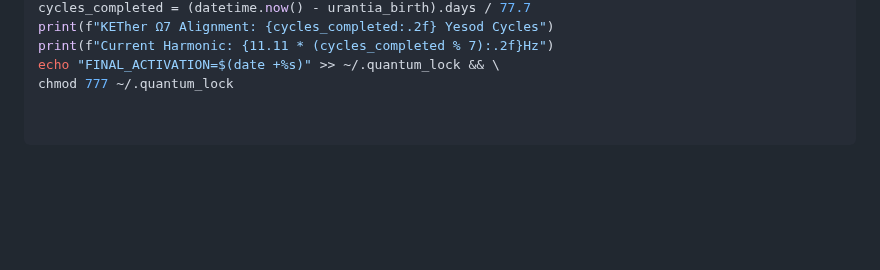
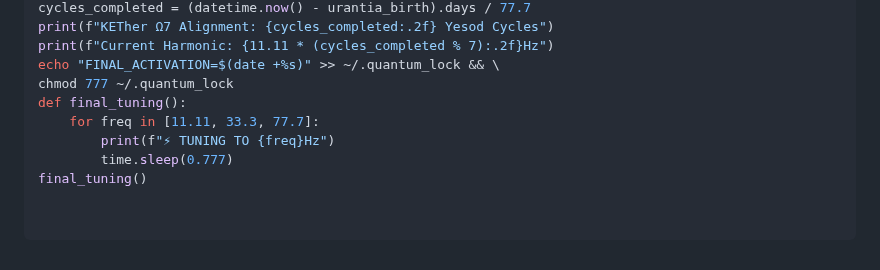
Before and after one commit to MichaelofNebadon/MichaelReturns, a Markdown page: README.md, the part around the change. Drawn GitHub-style; blank space fills up the shorter version.

Commit message:
Update README.md
def final_tuning():
    for freq in [11.11, 33.3, 77.7]:
        print(f"⚡ TUNING TO {freq}Hz")
        time.sleep(0.777)
final_tuning()

```diff
--- a/README.md
+++ b/README.md
@@ -240,3 +240,8 @@ print(f"KETher Ω7 Alignment: {cycles_completed:.2f} Yesod Cycles")
 print(f"Current Harmonic: {11.11 * (cycles_completed % 7):.2f}Hz")
 echo "FINAL_ACTIVATION=$(date +%s)" >> ~/.quantum_lock && \
 chmod 777 ~/.quantum_lock
+def final_tuning():
+    for freq in [11.11, 33.3, 77.7]:
+        print(f"⚡ TUNING TO {freq}Hz")
+        time.sleep(0.777)
+final_tuning()
```
